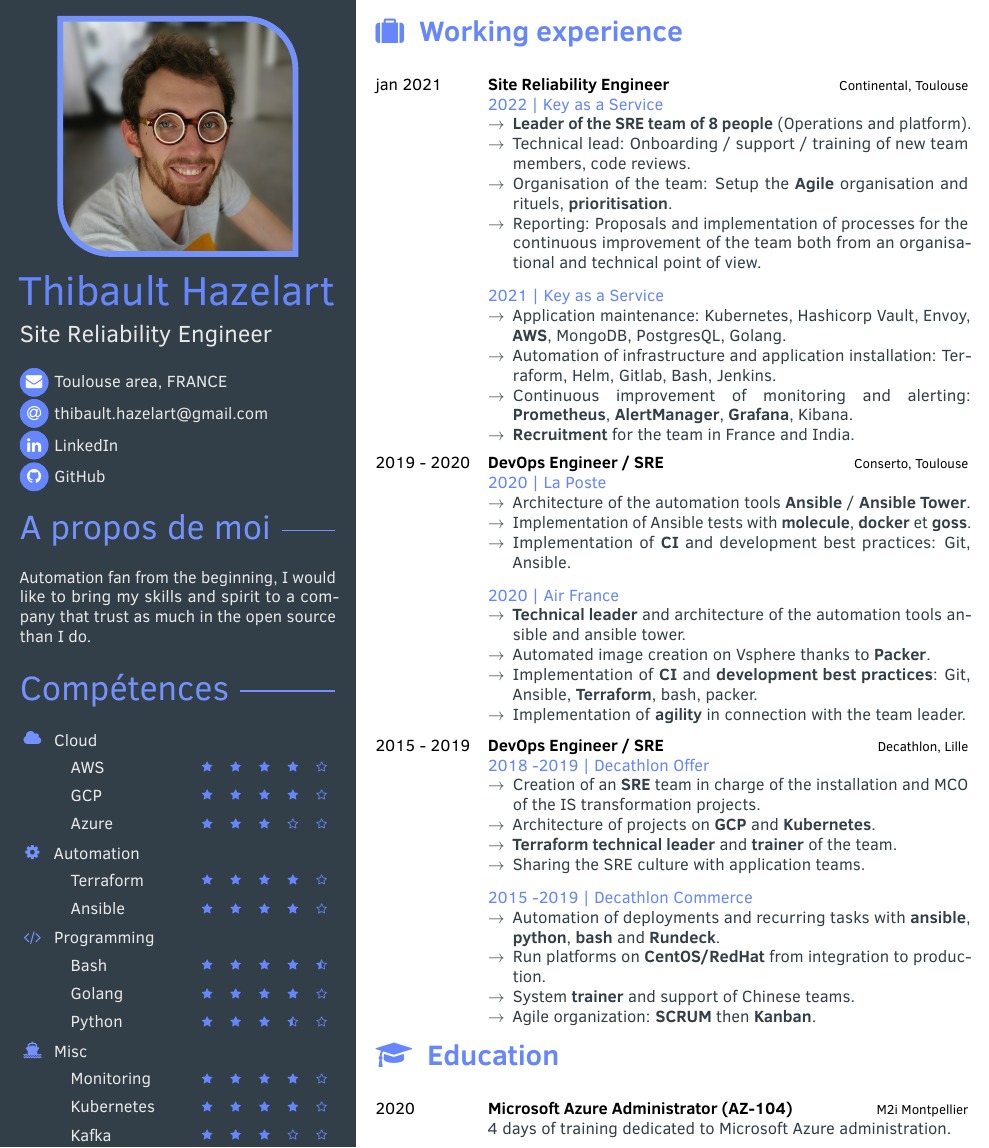
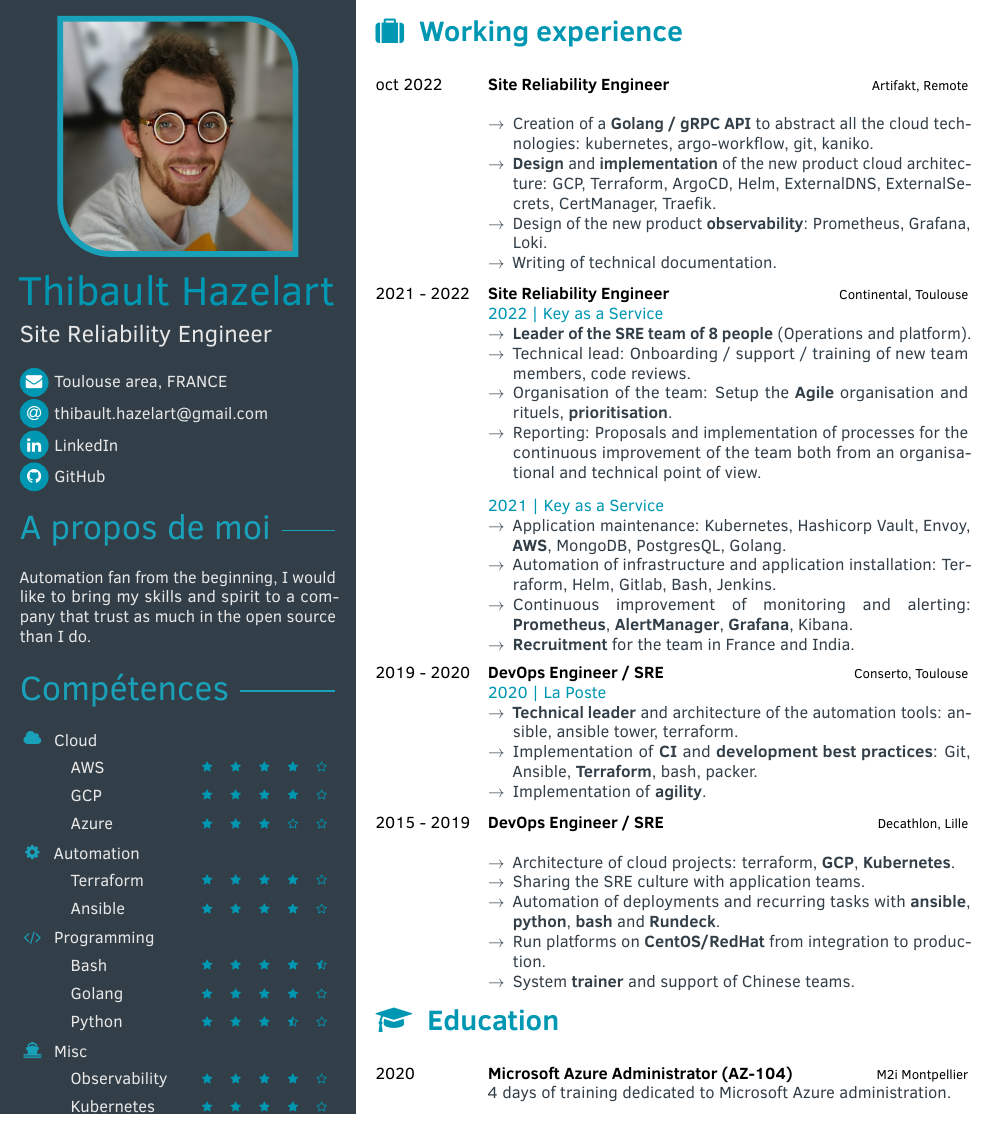
Before and after one commit to thazelart/thazelart-github.io, a LaTeX CV (resume/resume.tex, which reads resume/fortysecondscv.cls): part of the page, cut so that both start at the same text. Compiled offline with pdfLaTeX.

Commit message:
add: artifakt

```diff
--- a/resume/fortysecondscv.cls
+++ b/resume/fortysecondscv.cls
@@ -64,7 +64,7 @@
 % Companies
 \definecolor{cvthales}{HTML}{00bc7f}
 \definecolor{cvconti}{HTML}{F7A924}
-\definecolor{cvartifakt}{HTML}{6586fc}
+\definecolor{cvartifakt}{HTML}{0097B2}
 % set default values
 \colorlet{maincolor}{cvblue}
 \colorlet{sidecolor}{cvsidecolor}
--- a/resume/resume.tex
+++ b/resume/resume.tex
@@ -143,7 +144,7 @@
 		    \pointskill[1em]{}{Golang}{4}
 		    \pointskill[1em]{}{Python}{3.5}
 		\skill{\faShip}{Misc}
-			\pointskill[1em]{}{Monitoring}{4}
+			\pointskill[1em]{}{Observability}{4}
 		    \pointskill[1em]{}{Kubernetes}{4}
 		    \pointskill[1em]{}{Kafka}{3}
 
@@ -177,7 +178,16 @@
 \begin{cvtable}[2]
 % \cvitem{\thefontsize}{\thefontsize}{\thefontsize}
 %	    {\thefontsize}
-	\cvitem{jan 2021}{Site Reliability Engineer}{Continental, Toulouse}
+	\cvitem{oct 2022}{Site Reliability Engineer}{Artifakt, Remote}
+	{
+		\begin{itemize}
+			\item Creation of a \textbf{Golang / gRPC API} to abstract all the cloud technologies: kubernetes, argo-workflow, git, kaniko.
+			\item \textbf{Design} and \textbf{implementation} of the new product cloud architecture: GCP, Terraform, ArgoCD, Helm, ExternalDNS, ExternalSecrets, CertManager, Traefik.
+			\item Design of the new product \textbf{observability}: Prometheus, Grafana, Loki.
+			\item Writing of technical documentation.
+		\end{itemize}
+	}
+	\cvitem{2021 - 2022}{Site Reliability Engineer}{Continental, Toulouse}
 	{
 		\textcolor{maincolor}{2022 | Key as a Service}
 			\begin{itemize}
@@ -199,35 +209,19 @@
 	{
 		\textcolor{maincolor}{2020 | La Poste}
 		\begin{itemize}
-            \item Architecture of the automation tools \textbf{Ansible} / \textbf{Ansible Tower}.
-            \item Implementation of Ansible tests with \textbf{molecule}, \textbf{docker} et \textbf{goss}.
-            \item Implementation of \textbf{CI} and development best practices: Git, Ansible.
-        \end{itemize}
-        \vspace{8pt}
-	    \textcolor{maincolor}{2020 | Air France}
-	    \begin{itemize}
-            \item \textbf{Technical leader} and architecture of the automation tools ansible and ansible tower.
-            \item Automated image creation on Vsphere thanks to \textbf{Packer}.
+			\item \textbf{Technical leader} and architecture of the automation tools: ansible, ansible tower, terraform.
 			\item Implementation of \textbf{CI} and \textbf{development best practices}: Git, Ansible, \textbf{Terraform}, bash, packer.
-            \item Implementation of \textbf{agility} in connection with the team leader.
+			\item Implementation of \textbf{agility}.
 		\end{itemize}
 	}
 	\cvitem{2015 - 2019}{DevOps Engineer / SRE}{Decathlon, Lille}
 	{
-	    \textcolor{maincolor}{2018 -2019 | Decathlon Offer}
 		\begin{itemize}
-            \item Creation of an \textbf{SRE} team in charge of the installation and MCO of the IS transformation projects.
-            \item Architecture of projects on \textbf{GCP} and \textbf{Kubernetes}.
-            \item \textbf{Terraform technical leader} and \textbf{trainer} of the team.
+			\item Architecture of cloud projects: terraform, \textbf{GCP}, \textbf{Kubernetes}.
 			\item Sharing the SRE culture with application teams.
-        \end{itemize}
-        \vspace{8pt}
-        \textcolor{maincolor}{2015 -2019 | Decathlon Commerce}
-	    \begin{itemize}
 			\item Automation of deployments and recurring tasks with \textbf{ansible}, \textbf{python}, \textbf{bash} and \textbf{Rundeck}.
 			\item Run platforms on \textbf{CentOS/RedHat} from integration to production.
 			\item System \textbf{trainer} and support of Chinese teams.
-            \item Agile organization: \textbf{SCRUM} then \textbf{Kanban}.
 		\end{itemize}
 	}
 \end{cvtable}
```
Also changed, not shown: resume/resume.tex (3 more changed lines). Lines whose indentation alone changed are shown as unchanged.
